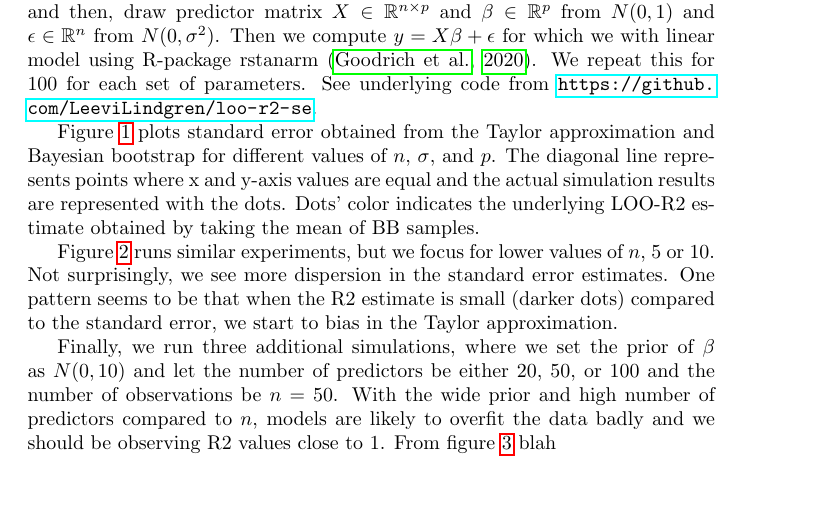
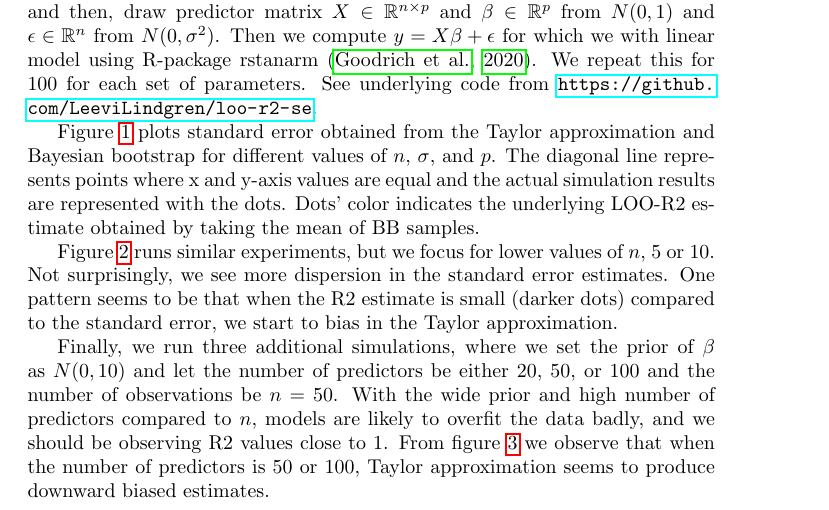
Before and after one commit to LeeviLindgren/loo-se-approximations, a LaTeX document (doc/main.tex): part of page 4 of 8, cut so that both start at the same text. Compiled offline with pdfLaTeX.

Commit message:
Updates from Overleaf

```diff
--- a/doc/main.tex
+++ b/doc/main.tex
@@ -118,7 +118,7 @@ Figure \ref{fig:simres_low_n} runs similar experiments, but we focus for lower v
     \label{fig:simres_low_n}
 \end{figure}
 
-Finally, we run three additional simulations, where we set the prior of $\beta$ as $N(0, 10)$ and let the number of predictors be either 20, 50, or 100 and the number of observations be $n = 50$. With the wide prior and high number of predictors compared to $n$, models are likely to overfit the data badly and we should be observing R2 values close to 1. From figure \ref{fig:simres_high_p} blah
+Finally, we run three additional simulations, where we set the prior of $\beta$ as $N(0, 10)$ and let the number of predictors be either 20, 50, or 100 and the number of observations be $n = 50$. With the wide prior and high number of predictors compared to $n$, models are likely to overfit the data badly, and we should be observing R2 values close to 1. From figure \ref{fig:simres_high_p} we observe that when the number of predictors is 50 or 100, Taylor approximation seems to produce downward biased estimates.
 
 \begin{figure}
     \centering
```
Also changed, not shown: doc/main.tex (2 more changed lines).
